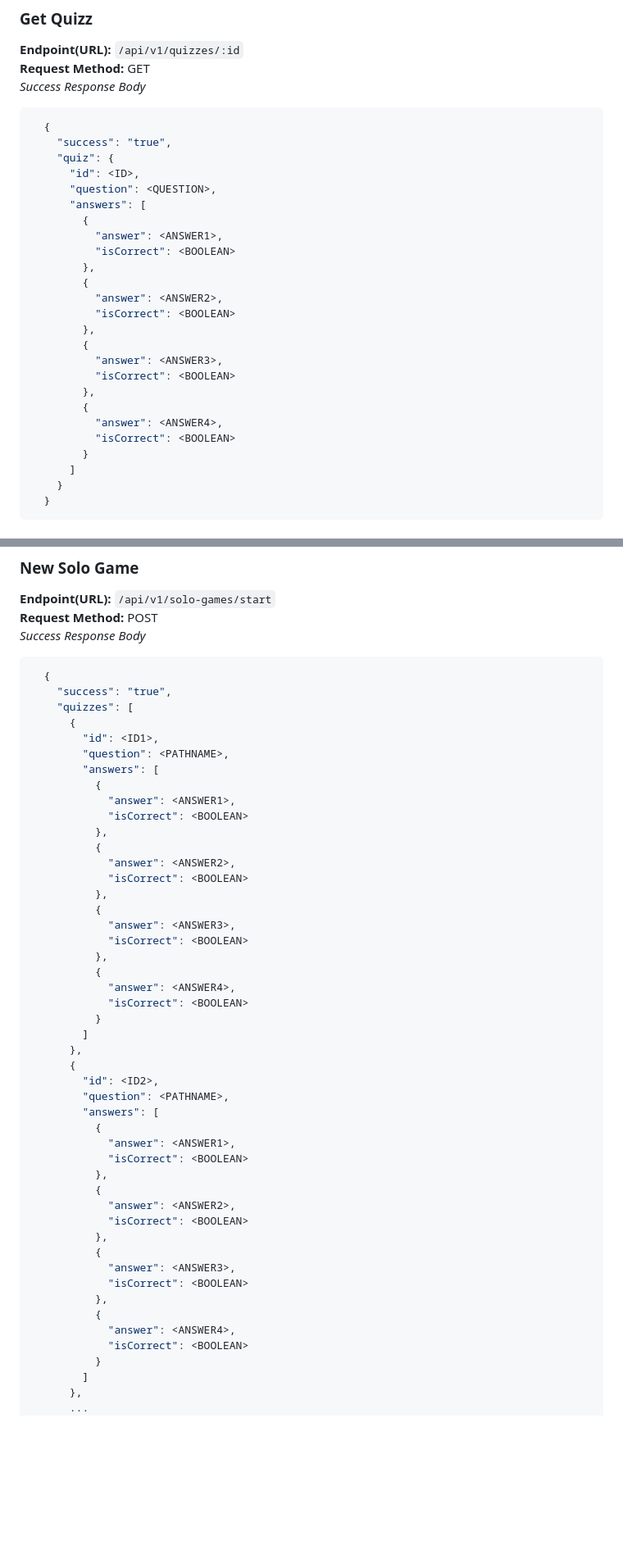
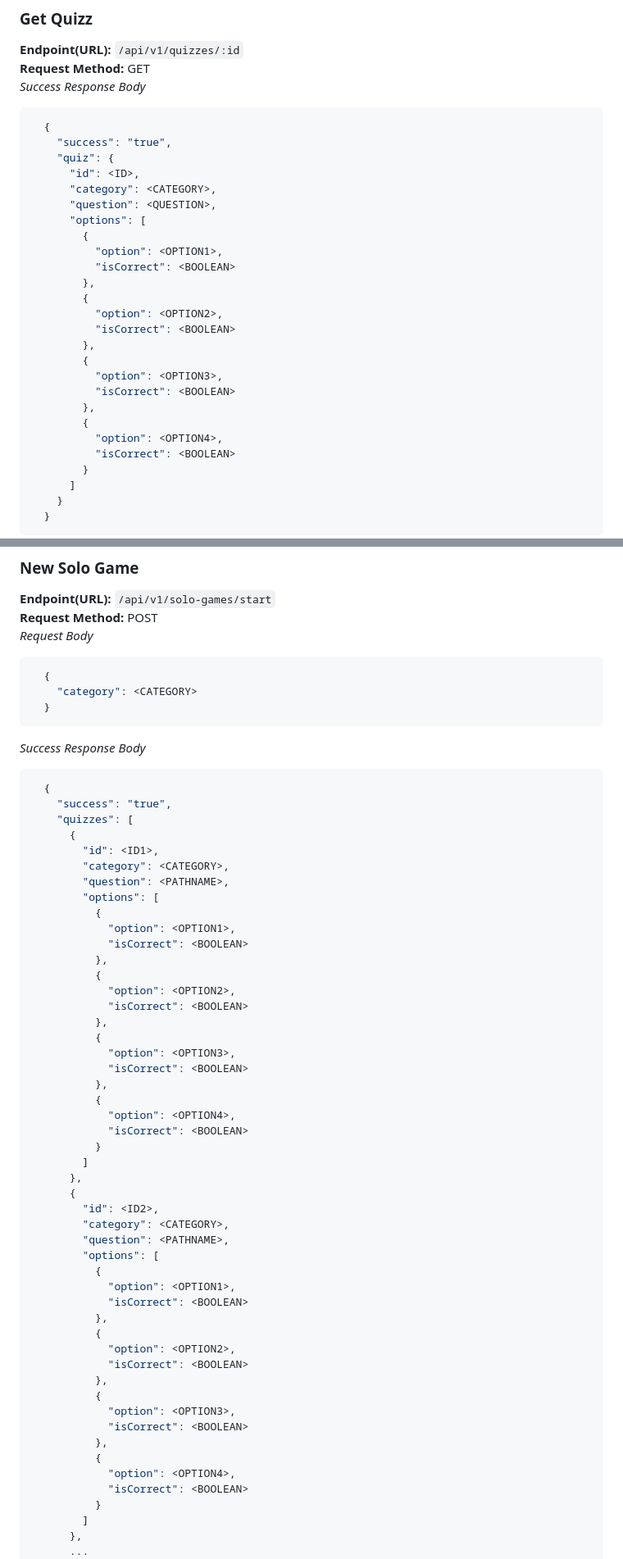
Before and after one commit to ghaliaInes66/Online-Quiz-Game, a Markdown page: README.md, 2 parts joined by grey strips. Shown at 82% size. GitHub-like rendering; blank space fills up the shorter version.

````diff
--- a/README.md
+++ b/README.md
@@ -210,22 +214,23 @@ No answers provided:
     "success": "true",
     "quiz": {
       "id": <ID>,
+      "category": <CATEGORY>,
       "question": <QUESTION>,
-      "answers": [
+      "options": [
         {
-          "answer": <ANSWER1>,
+          "option": <OPTION1>,
           "isCorrect": <BOOLEAN>
         },
         {
-          "answer": <ANSWER2>,
+          "option": <OPTION2>,
           "isCorrect": <BOOLEAN>
         },
         {
-          "answer": <ANSWER3>,
+          "option": <OPTION3>,
           "isCorrect": <BOOLEAN>
         },
         {
-          "answer": <ANSWER4>,
+          "option": <OPTION4>,
           "isCorrect": <BOOLEAN>
         }
       ]
@@ -339,6 +346,12 @@ No answers provided:
 ### New Solo Game
 **Endpoint(URL):** `/api/v1/solo-games/start` \
 **Request Method:** <span style="color:grey;">POST</span> \
+<em>Request Body</em>
+```json
+  {
+    "category": <CATEGORY>
+  }
+```
 <em style="color:green">Success Response Body</em>
 ```json
   {
@@ -346,44 +359,46 @@ No answers provided:
     "quizzes": [
       {
         "id": <ID1>,
+        "category": <CATEGORY>,
         "question": <PATHNAME>,
-        "answers": [
+        "options": [
           {
-            "answer": <ANSWER1>,
+            "option": <OPTION1>,
             "isCorrect": <BOOLEAN>
           },
           {
-            "answer": <ANSWER2>,
+            "option": <OPTION2>,
             "isCorrect": <BOOLEAN>
           },
           {
-            "answer": <ANSWER3>,
+            "option": <OPTION3>,
             "isCorrect": <BOOLEAN>
           },
           {
-            "answer": <ANSWER4>,
+            "option": <OPTION4>,
             "isCorrect": <BOOLEAN>
           }
         ]
       },
       {
         "id": <ID2>,
+        "category": <CATEGORY>,
         "question": <PATHNAME>,
-        "answers": [
+        "options": [
           {
-            "answer": <ANSWER1>,
+            "option": <OPTION1>,
             "isCorrect": <BOOLEAN>
           },
           {
-            "answer": <ANSWER2>,
+            "option": <OPTION2>,
             "isCorrect": <BOOLEAN>
           },
           {
-            "answer": <ANSWER3>,
+            "option": <OPTION3>,
             "isCorrect": <BOOLEAN>
           },
           {
-            "answer": <ANSWER4>,
+            "option": <OPTION4>,
             "isCorrect": <BOOLEAN>
           }
         ]
````
Also changed, not shown: other parts of README.md (+38 -32 lines).
